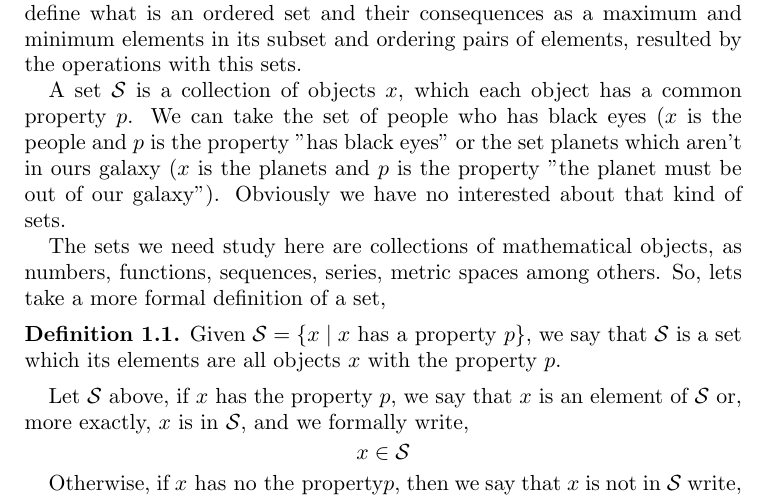
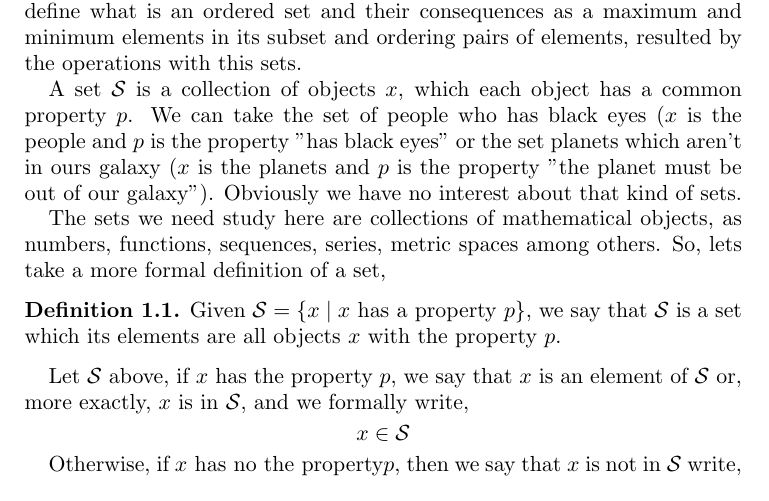
Before and after one commit to clovisBertholini/math, a LaTeX paper (lec_1_mit18100c.tex): part of page 1 of 3, cut so that both start at the same text. Compiled offline with pdfLaTeX.

Commit message:
some corrections at section 1

```diff
--- a/lec_1_mit18100c.tex
+++ b/lec_1_mit18100c.tex
@@ -82,7 +82,7 @@ Lecture 1. Sets. Ordered Sets. Examples. Ordering pairs of numbers. Largest elem
 Before we start with the mathematical analysis, we need review some topics of the set theoretic. Lets start by the definition of a general set, after that we'll go define the most important numerical sets. We'll also define what is an ordered set and their consequences as a maximum and minimum elements in its subset and ordering pairs of elements, resulted by the operations with this sets.
 
 A set $\mathcal{S}$ is a collection of objects $x$, which each object has a common property $p$.
-We can take the set of people who has black eyes ($x$ is the people and $p$ is the property "has black eyes" or the set planets which aren't in ours galaxy ($x$ is the planets and $p$ is the property "the planet must be out of our galaxy"). Obviously we have no interested about that kind of sets.
+We can take the set of people who has black eyes ($x$ is the people and $p$ is the property "has black eyes" or the set planets which aren't in ours galaxy ($x$ is the planets and $p$ is the property "the planet must be out of our galaxy"). Obviously we have no interest about that kind of sets.
 
 The sets we need study here are collections of mathematical objects, as numbers, functions, sequences, series, metric spaces among others. So, lets take a more formal definition of a set,
 
```
